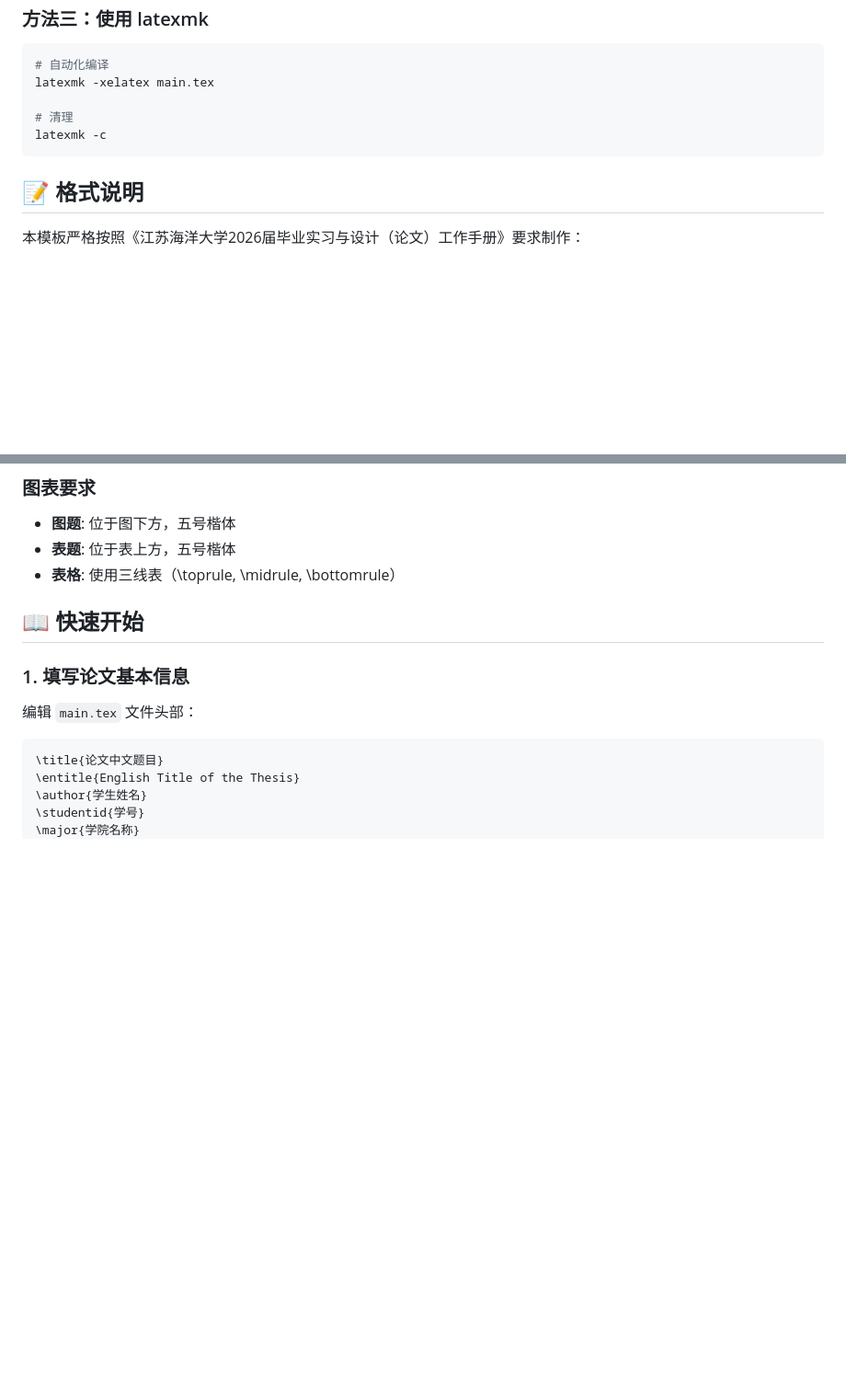
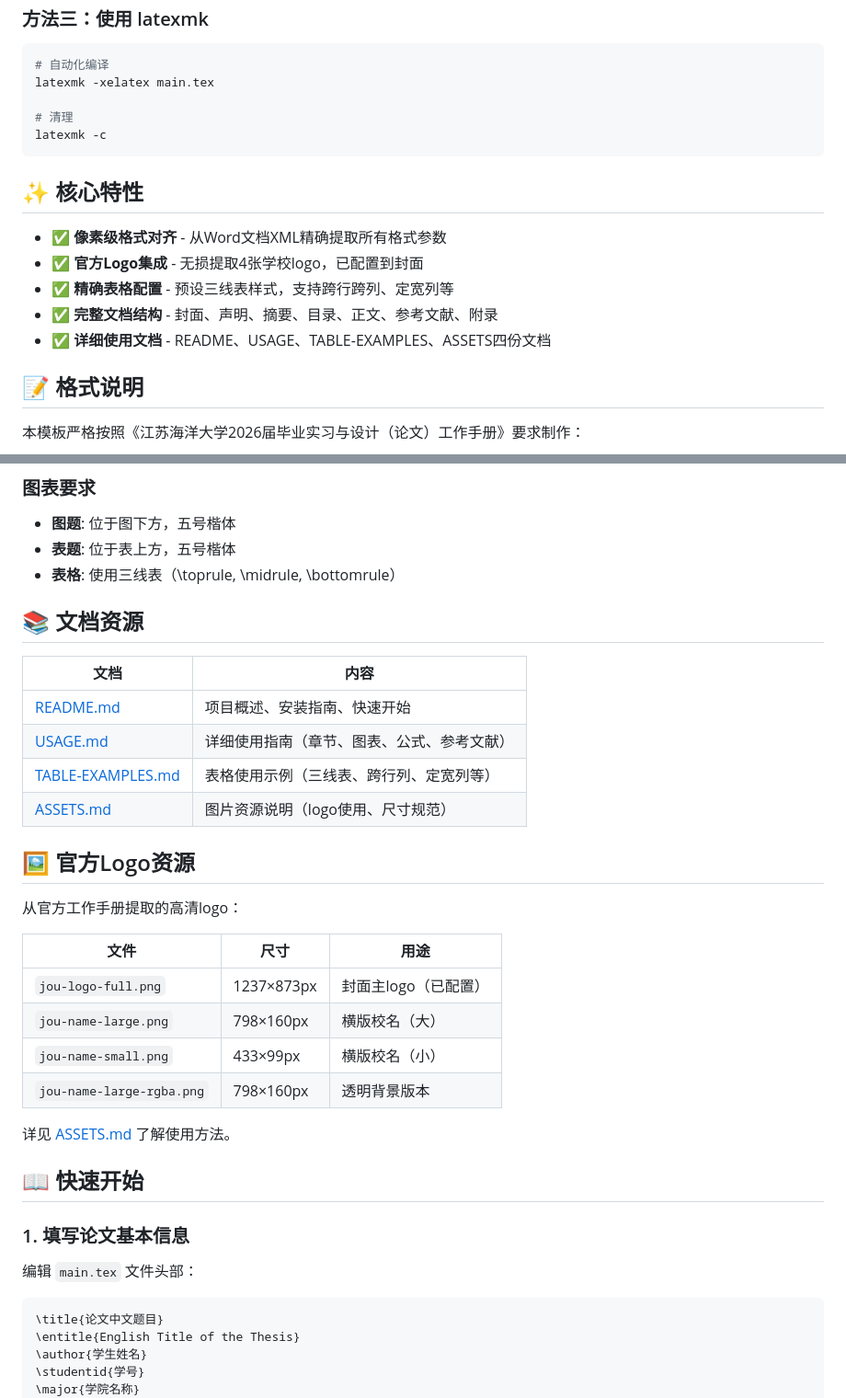
Before and after one commit to TsekaLuk/JOU-Undergraduate-Thesis-LaTeX-Template, a Markdown page: README.md, 2 parts joined by grey strips. Shown at 92% size. Drawn GitHub-style; blank space fills up the shorter version.

````diff
--- a/README.md
+++ b/README.md
@@ -99,6 +99,14 @@ latexmk -xelatex main.tex
 latexmk -c
 ```
 
+## ✨ 核心特性
+
+- ✅ **像素级格式对齐** - 从Word文档XML精确提取所有格式参数
+- ✅ **官方Logo集成** - 无损提取4张学校logo，已配置到封面
+- ✅ **精确表格配置** - 预设三线表样式，支持跨行跨列、定宽列等
+- ✅ **完整文档结构** - 封面、声明、摘要、目录、正文、参考文献、附录
+- ✅ **详细使用文档** - README、USAGE、TABLE-EXAMPLES、ASSETS四份文档
+
 ## 📝 格式说明
 
 本模板严格按照《江苏海洋大学2026届毕业实习与设计（论文）工作手册》要求制作：
@@ -129,6 +137,28 @@ latexmk -c
 - **图题**: 位于图下方，五号楷体
 - **表题**: 位于表上方，五号楷体
 - **表格**: 使用三线表（\toprule, \midrule, \bottomrule）
+
+## 📚 文档资源
+
+| 文档 | 内容 |
+|------|------|
+| [README.md](README.md) | 项目概述、安装指南、快速开始 |
+| [USAGE.md](USAGE.md) | 详细使用指南（章节、图表、公式、参考文献） |
+| [TABLE-EXAMPLES.md](TABLE-EXAMPLES.md) | 表格使用示例（三线表、跨行列、定宽列等） |
+| [ASSETS.md](ASSETS.md) | 图片资源说明（logo使用、尺寸规范） |
+
+## 🖼️ 官方Logo资源
+
+从官方工作手册提取的高清logo：
+
+| 文件 | 尺寸 | 用途 |
+|------|------|------|
+| `jou-logo-full.png` | 1237×873px | 封面主logo（已配置） |
+| `jou-name-large.png` | 798×160px | 横版校名（大） |
+| `jou-name-small.png` | 433×99px | 横版校名（小） |
+| `jou-name-large-rgba.png` | 798×160px | 透明背景版本 |
+
+详见 [ASSETS.md](ASSETS.md) 了解使用方法。
 
 ## 📖 快速开始
 
````
Also changed, not shown: ASSETS.md (added, +232 -0 lines).
